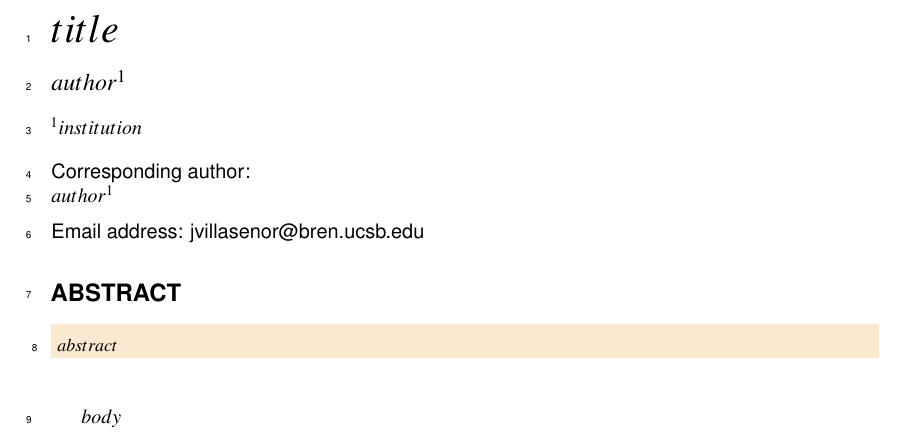
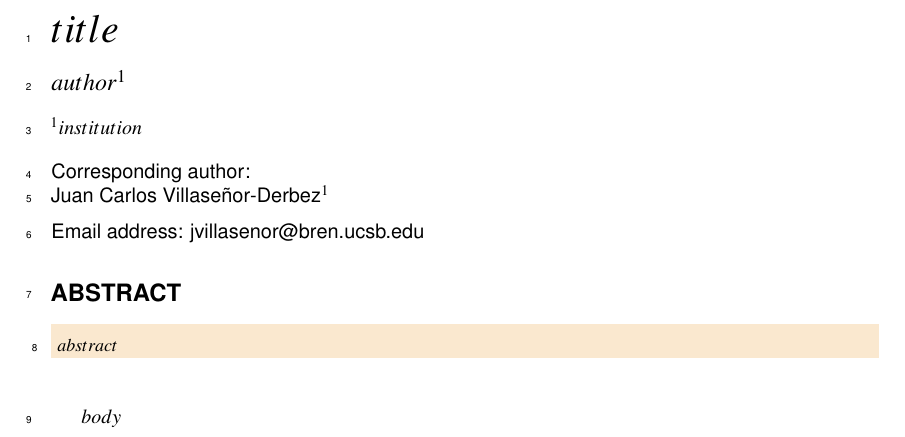
Before and after one commit to anakunz/lionfish_biometry, a LaTeX document (docs/peerj_template.tex): part of the page, cut so that both start at the same text. Compiled offline with pdfLaTeX.

Commit message:
Changes to template to include corr auth info

```diff
--- a/docs/peerj_template.tex
+++ b/docs/peerj_template.tex
@@ -15,9 +15,9 @@
 
 \author[1]{$author$}
 \affil[1]{$institution$}
-\corrauthor[1]{$author$}{jvillasenor@bren.ucsb.edu}
+\corrauthor[1]{Juan Carlos Villaseñor-Derbez}{jvillasenor@bren.ucsb.edu}
 
-% \keywords{Keyword1, Keyword2, Keyword3}
+% \keywords{$keywords$}
 
 \begin{abstract}
 $abstract$
```
